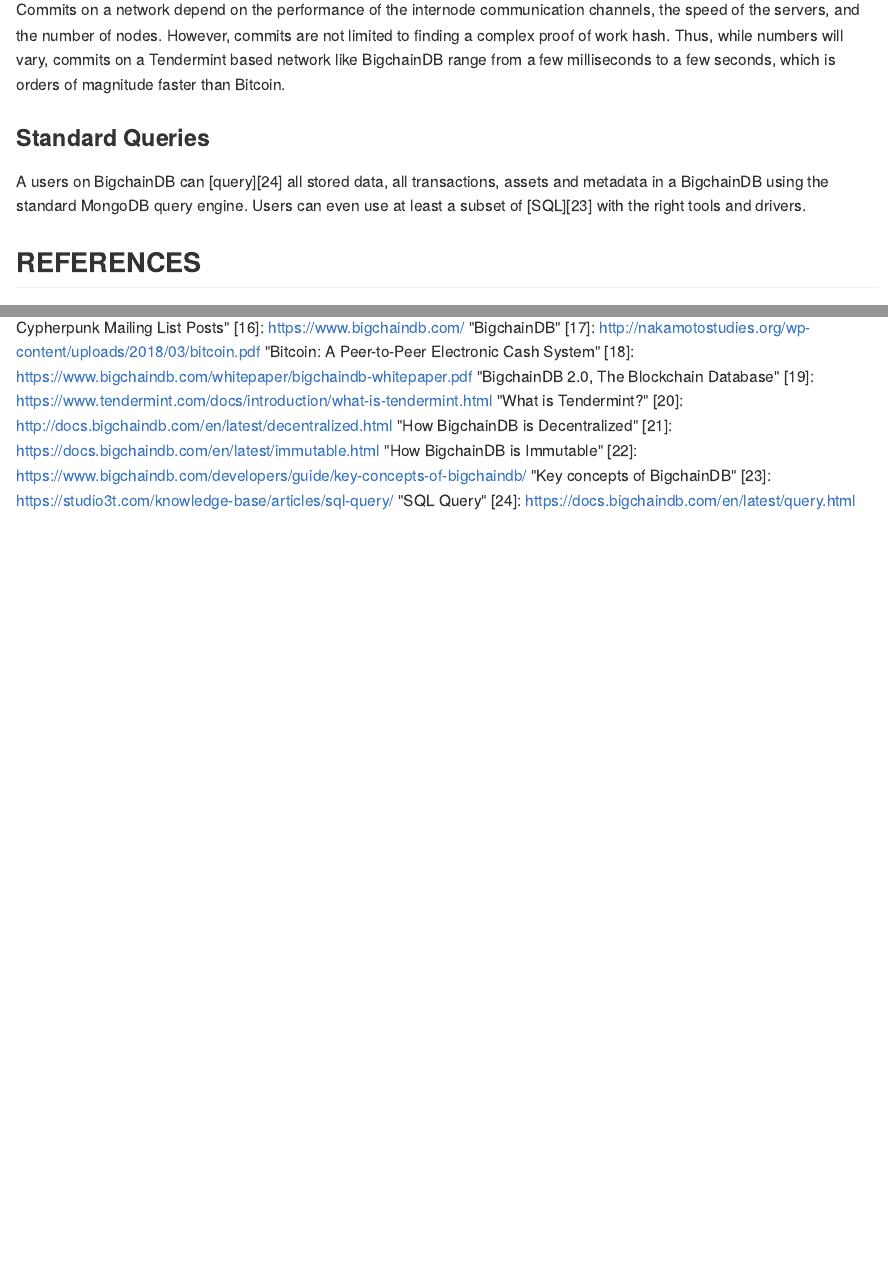
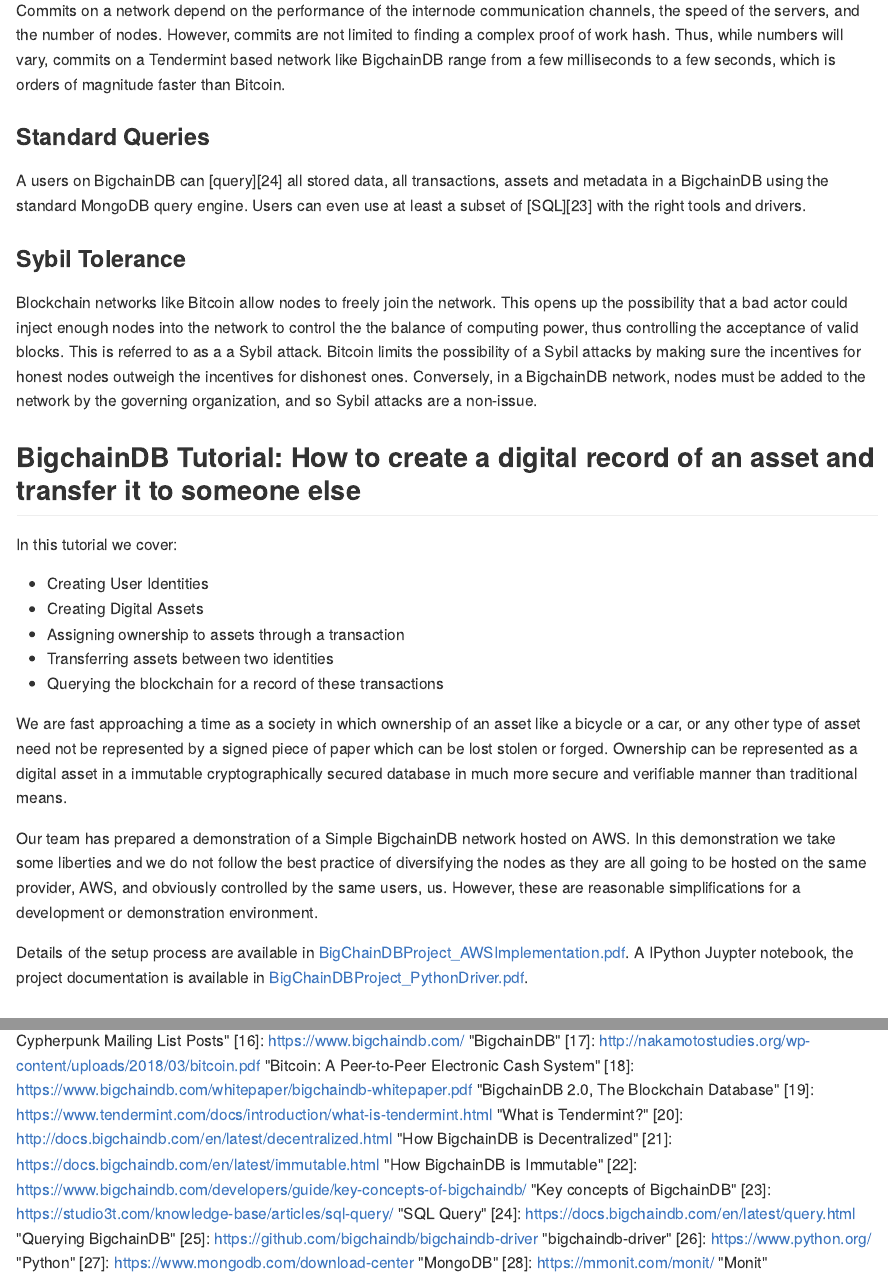
Before and after one commit to realdanielbyrne/BlockChainIntro, an R Markdown document (README.rmd): the page in a window 1100 px wide, from 9060 px down before the commit and from 9090 px down after it, so that both start at the same text, and a second part further down, joined at a grey line. The pictures show the output file README.md that the author committed with the source, drawn offline in the style of GitHub.

Commit message:
Demo writeup

```diff
--- a/README.rmd
+++ b/README.rmd
@@ -4,6 +3,6 @@
-  Graduate Student, Southern Methodist University, Benjamin Wilke, Graduate Student,
+author: Daniel Byrne,Graduate Student, Southern Methodist University, Benjamin Wilke, Graduate Student,
   Southern Methodist University, Brian Coari, Graduate Student, Southern Methodist
-  University
+  University, Yumei Bennett, Graduate Student, Southern Methodist University
 date: "March 21, 2019"
 output:
   word_document:
@@ -218,6 +218,27 @@
 
 A users on BigchainDB can [query][24] all stored data, all transactions, assets and metadata in a BigchainDB using the standard MongoDB query engine.  Users can even use at least a subset of [SQL][23] with the right tools and drivers.
 
+### Sybil Tolerance
+
+Blockchain networks like Bitcoin allow nodes to freely join the network.  This opens up the possibility that a bad actor could inject enough nodes into the network to control the the balance of computing power, thus controlling the acceptance of valid blocks. This is referred to as a a Sybil attack. Bitcoin limits the possibility of a Sybil attacks by making sure the incentives for honest nodes outweigh the incentives for dishonest ones.  Conversely, in a BigchainDB network, nodes must be added to the network by the governing organization, and so Sybil attacks are a non-issue.
+
+## BigchainDB Tutorial: How to create a digital record of an asset and transfer it to someone else
+
+In this tutorial we cover:
+
+- Creating User Identities
+- Creating Digital Assets
+- Assigning ownership to assets through a transaction
+- Transferring assets between two identities
+- Querying the blockchain for a record of these transactions
+
+We are fast approaching a time as a society in which ownership of an asset like a bicycle or a car, or any other type of asset need not be represented by a signed piece of paper which can be lost stolen or forged.  Ownership can be represented as a digital asset in a immutable cryptographically secured database in much more secure and verifiable manner than traditional means.
+
+Our team has prepared a demonstration of a Simple BigchainDB network hosted on AWS.  In this demonstration we take some liberties and we do not follow the best practice of diversifying the nodes as they are all going to be hosted on the same provider, AWS, and obviously controlled by the same users, us.  However, these are reasonable simplifications for a development or demonstration environment.
+
+Details of the setup process are available in [BigChainDBProject_AWSImplementation.pdf](./BigchainDB/BigChainDBProject_AWSImplementation.pdf).  A IPython Juypter notebook,
+the project documentation is available in [BigChainDBProject_PythonDriver.pdf](./BigChainDBProject_PythonDriver.pdf).
+
 ## REFERENCES
 
 [1]: https://blockgeeks.com/guides/what-is-blockchain-technology/ "Judd Bagley (2018 ,  Sep . ).  What is Blockchain Technology? A Step-by-Step Guide For Beginners. Blockgeeks."
@@ -243,4 +264,8 @@
 [21]: https://docs.bigchaindb.com/en/latest/immutable.html "How BigchainDB is Immutable"
 [22]: https://www.bigchaindb.com/developers/guide/key-concepts-of-bigchaindb/ "Key concepts of BigchainDB"
 [23]: https://studio3t.com/knowledge-base/articles/sql-query/ "SQL Query"
-[24]: https://docs.bigchaindb.com/en/latest/query.html
+[24]: https://docs.bigchaindb.com/en/latest/query.html "Querying BigchainDB"
+[25]: https://github.com/bigchaindb/bigchaindb-driver "bigchaindb-driver"
+[26]: https://www.python.org/ "Python"
+[27]: https://www.mongodb.com/download-center "MongoDB"
+[28]: https://mmonit.com/monit/ "Monit"
```
Also changed, not shown: BigchainDB/BigChainDBProject_PythonDriver.pdf (renamed from BigchainDB/MSDS 7349 Blockchain Project/BigChainDBProject_PythonDriver.pdf), BigchainDB/Working Files/BigChainDB_Working.txt (renamed from BigchainDB/MSDS 7349 Blockchain Project/Working Files/BigChainDB_Working.txt), BigchainDB/Working Files/genesis.json (renamed from BigchainDB/MSDS 7349 Blockchain Project/Working Files/genesis.json), README.md, README.rmd (2 more changed lines), 9 other files.
